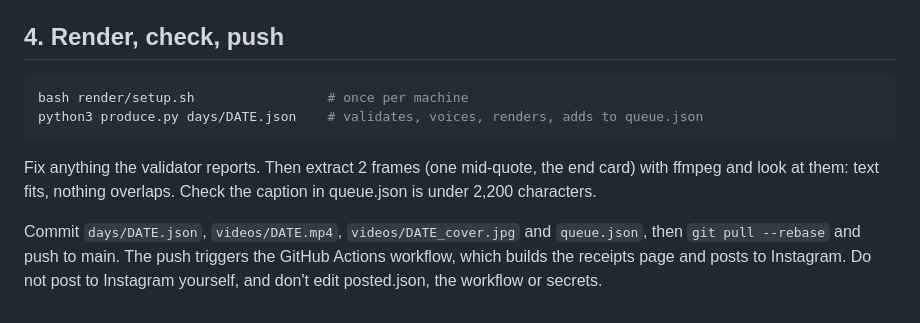
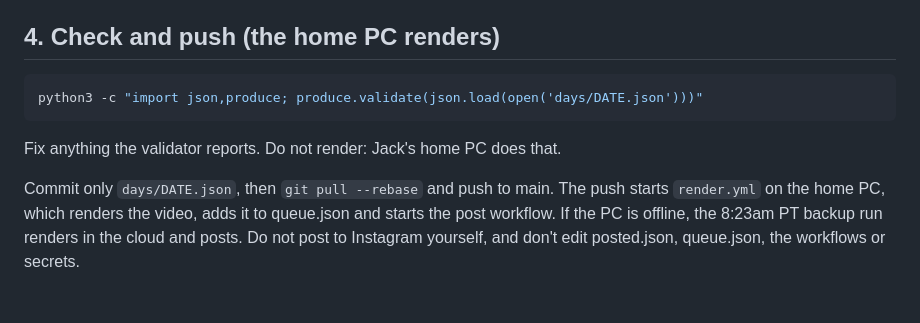
Before and after one commit to jck-bllli/trumps-day, a Markdown page: RESEARCH.md, the part around the change. Rendered like a GitHub page.

Commit message:
RESEARCH.md: push the day file only, the home PC renders
Co-Authored-By: Claude Opus 5.5 <noreply@anthropic.com>
Claude-Session: https://claude.ai/code/session_013QratUZweoLYbrhpTEeTQ5

````diff
--- a/RESEARCH.md
+++ b/RESEARCH.md
@@ -75,16 +75,15 @@ Field notes:
 - `day_log.speeches`: every event from step 1. Links are written without `https://` (they show as plain text in
   the caption); empty string if none. `post_count` is optional (only if a source states it).
 
-## 4. Render, check, push
+## 4. Check and push (the home PC renders)
 
 ```bash
-bash render/setup.sh                 # once per machine
-python3 produce.py days/DATE.json    # validates, voices, renders, adds to queue.json
+python3 -c "import json,produce; produce.validate(json.load(open('days/DATE.json')))"
 ```
 
-Fix anything the validator reports. Then extract 2 frames (one mid-quote, the end card) with ffmpeg and look at
-them: text fits, nothing overlaps. Check the caption in queue.json is under 2,200 characters.
+Fix anything the validator reports. Do not render: Jack's home PC does that.
 
-Commit `days/DATE.json`, `videos/DATE.mp4`, `videos/DATE_cover.jpg` and `queue.json`, then
-`git pull --rebase` and push to main. The push triggers the GitHub Actions workflow, which builds the receipts
-page and posts to Instagram. Do not post to Instagram yourself, and don't edit posted.json, the workflow or secrets.
+Commit only `days/DATE.json`, then `git pull --rebase` and push to main. The push starts `render.yml` on the
+home PC, which renders the video, adds it to queue.json and starts the post workflow. If the PC is offline, the
+8:23am PT backup run renders in the cloud and posts. Do not post to Instagram yourself, and don't edit
+posted.json, queue.json, the workflows or secrets.
````
